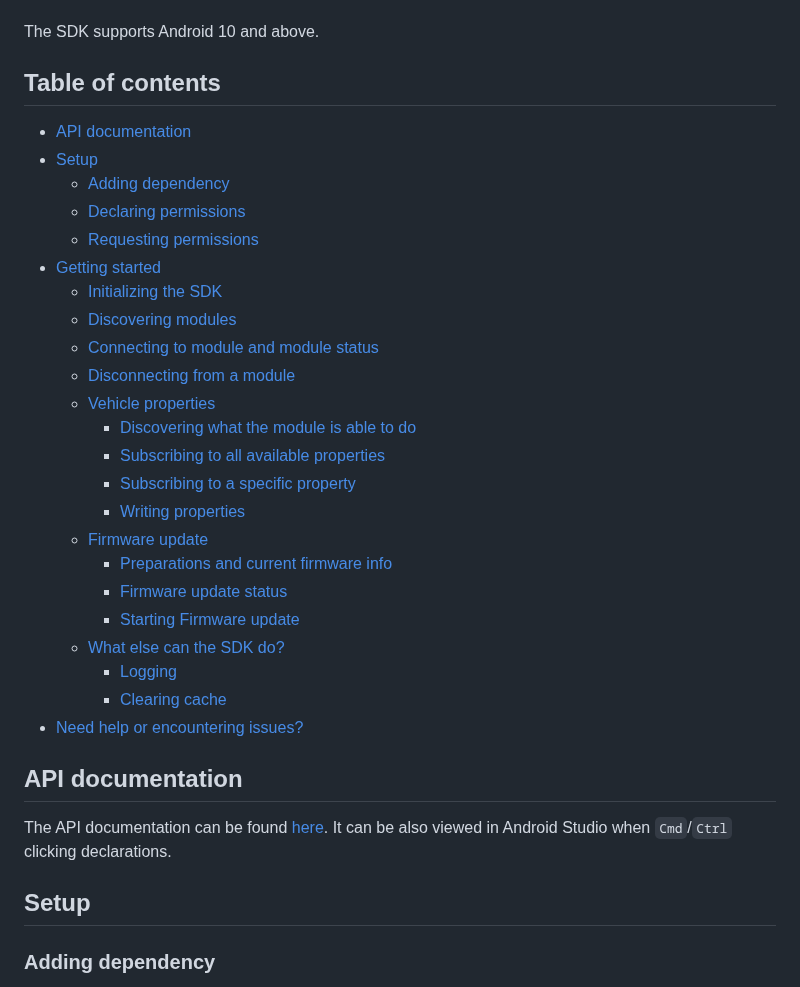
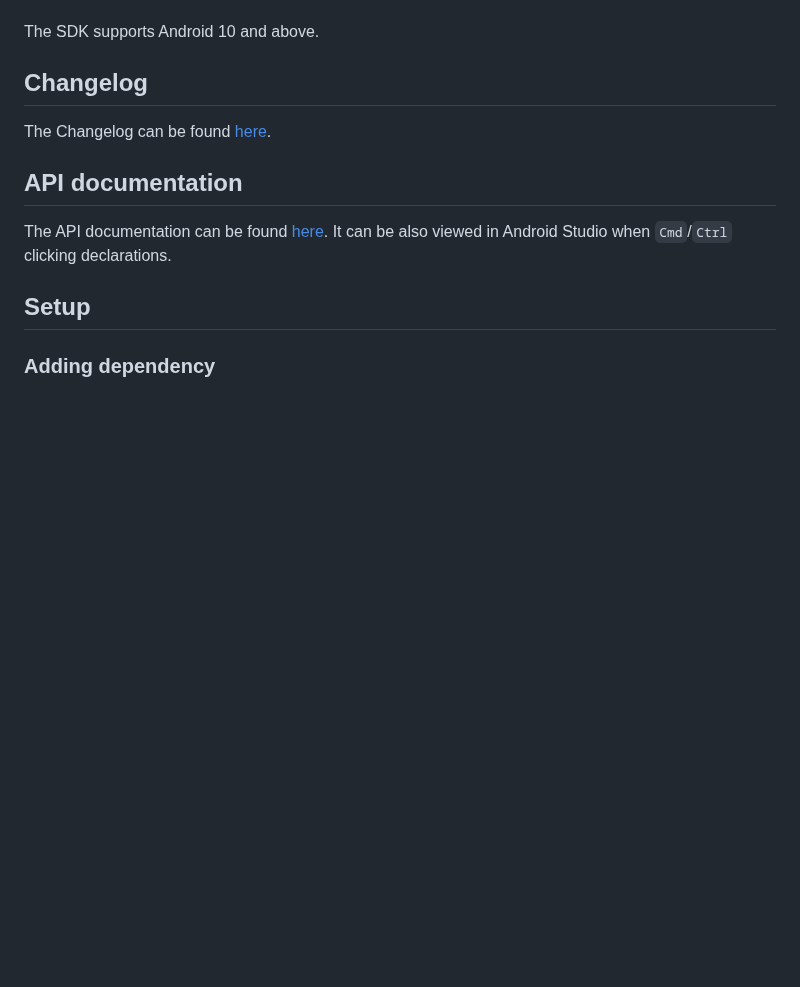
Before and after one commit to Comodule/comodule-sdk-android, a Markdown page: README.md, the part around the change. GitHub-like rendering; blank space fills up the shorter version.

Commit message:
Update README.md - include Changeling link

```diff
--- a/README.md
+++ b/README.md
@@ -6,30 +6,8 @@ The Comodule SDK is a versatile framework designed for native Android applicatio
 
 The SDK supports Android 10 and above.
 
-## Table of contents
-- [API documentation](#api-documentation)
-- [Setup](#setup)
-	- [Adding dependency](#adding-dependency)
-	- [Declaring permissions](#declaring-permissions)
-	- [Requesting permissions](#requesting-permissions)
-- [Getting started](#getting-started)
-	- [Initializing the SDK](#initializing-the-sdk)
-	- [Discovering modules](#discovering-modules)
-	- [Connecting to module and module status](#connecting-to-module-and-module-status)
-	- [Disconnecting from a module](#disconnecting-from-a-module)
-	- [Vehicle properties](#vehicle-properties)
-		- [Discovering what the module is able to do](#discovering-what-the-module-is-able-to-do)
-		- [Subscribing to all available properties](#subscribing-to-all-available-properties)
-		- [Subscribing to a specific property](#subscribing-to-a-specific-property)
-		- [Writing properties](#writing-properties)
-	- [Firmware update](#firmware-update)
-		- [Preparations and current firmware info](#preparations-and-current-firmware-info)
-		- [Firmware update status](#firmware-update-status)
-		- [Starting Firmware update](#starting-firmware-update)
-	- [What else can the SDK do?](#what-else-can-the-sdk-do)
-		- [Logging](#logging)
-		- [Clearing cache](#clearing-cache)
-- [Need help or encountering issues?](#need-help-or-encountering-issues)
+## Changelog
+The Changelog can be found [here](https://github.com/Comodule/comodule-sdk-android/blob/main/CHANGELOG.md).
 
 ## API documentation
 The API documentation can be found [here](https://comodule.github.io/comodule-sdk-android/index.html). It can be also viewed in Android Studio when `Cmd`/`Ctrl` clicking declarations.
```
